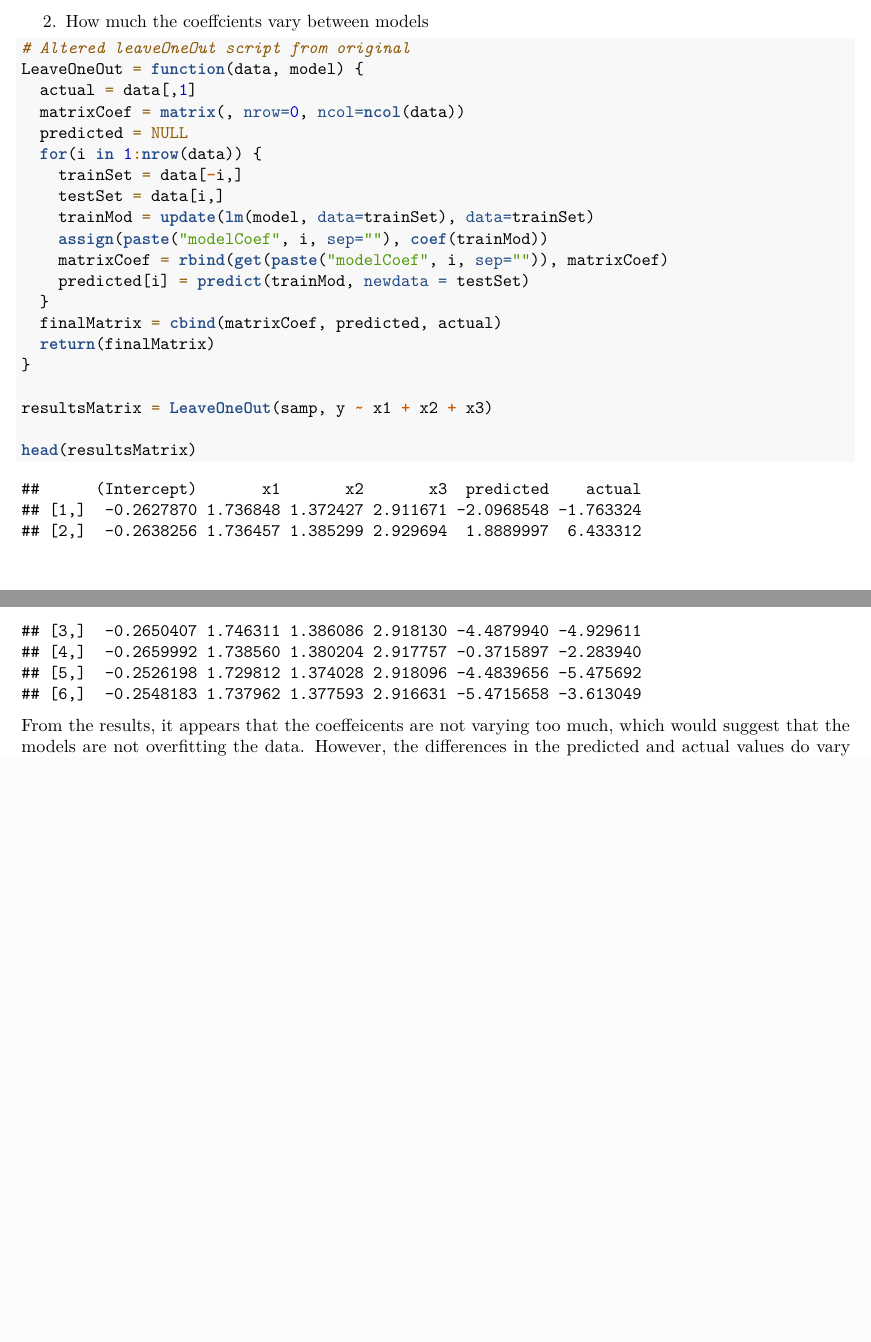
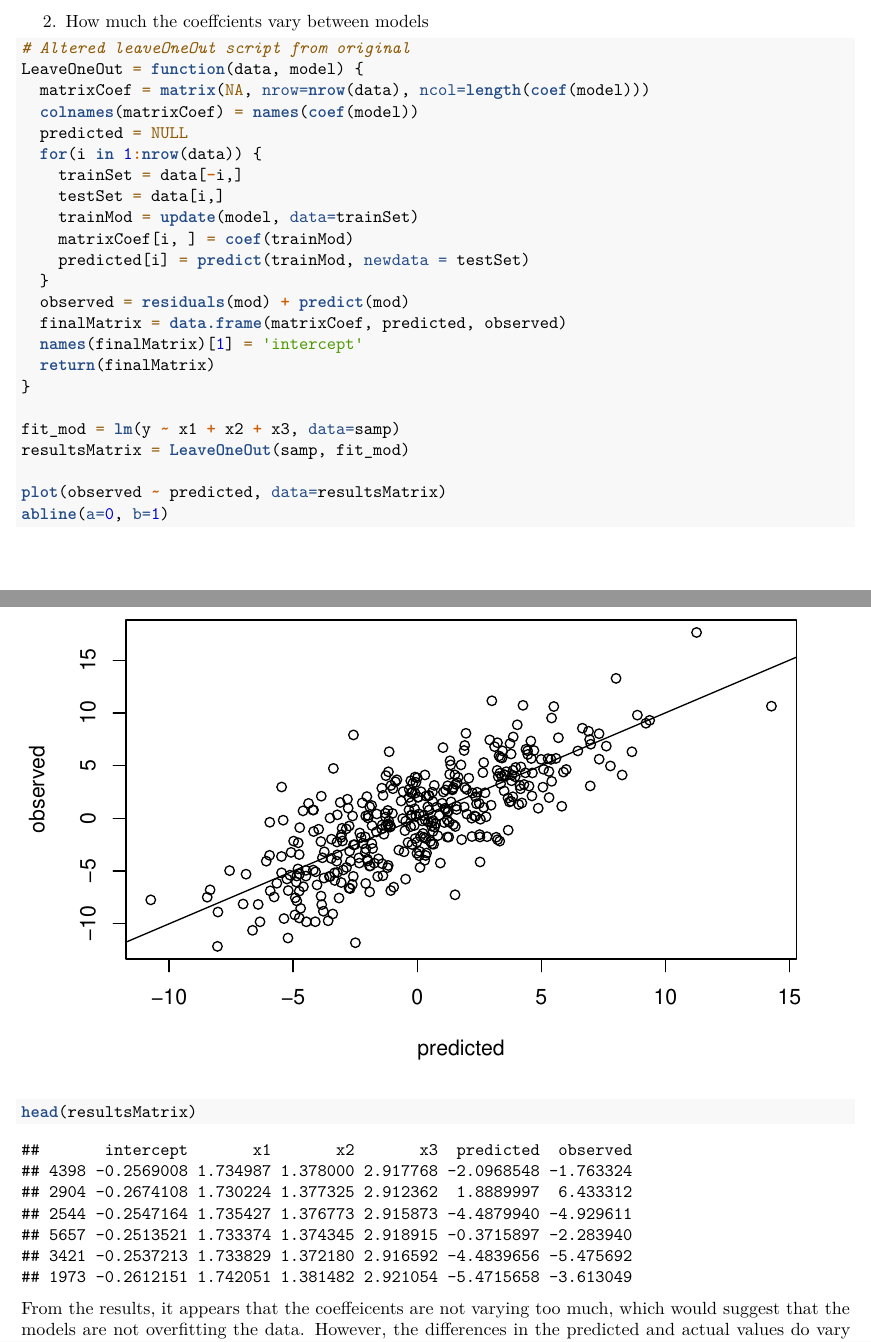
Before and after one commit to lesliedb/quant_methods, an R Markdown document (leave_one_out_method.Rmd): two parts of pages 2 and 3 of 3, joined at a grey line, cut so that both start at the same text, the shorter picture padded with empty space. Rendered offline with R 4.5, knitr and Pandoc, then LaTeX, with nearby package versions.

Commit message:
Modify the function LeaveOneOut so that it is more generalized and easier to read. The response variable no longer is required to be the first column of the function argument data

````diff
--- a/leave_one_out_method.Rmd
+++ b/leave_one_out_method.Rmd
@@ -49,22 +49,27 @@ Looking at the model summary, it appears that calculated coeffeicents are fairly
 ```{r}
 # Altered leaveOneOut script from original
 LeaveOneOut = function(data, model) {
-  actual = data[,1]
-  matrixCoef = matrix(, nrow=0, ncol=ncol(data))
+  matrixCoef = matrix(NA, nrow=nrow(data), ncol=length(coef(model)))
+  colnames(matrixCoef) = names(coef(model))
   predicted = NULL
   for(i in 1:nrow(data)) {
     trainSet = data[-i,]
     testSet = data[i,]
-    trainMod = update(lm(model, data=trainSet), data=trainSet)
-    assign(paste("modelCoef", i, sep=""), coef(trainMod))
-    matrixCoef = rbind(get(paste("modelCoef", i, sep="")), matrixCoef)
+    trainMod = update(model, data=trainSet)
+    matrixCoef[i, ] = coef(trainMod)
     predicted[i] = predict(trainMod, newdata = testSet)
   }
-  finalMatrix = cbind(matrixCoef, predicted, actual)
+  observed = residuals(mod) + predict(mod)
+  finalMatrix = data.frame(matrixCoef, predicted, observed)
+  names(finalMatrix)[1] = 'intercept'
   return(finalMatrix)
 }
 
-resultsMatrix = LeaveOneOut(samp, y ~ x1 + x2 + x3)
+fit_mod = lm(y ~ x1 + x2 + x3, data=samp)
+resultsMatrix = LeaveOneOut(samp, fit_mod)
+
+plot(observed ~ predicted, data=resultsMatrix)
+abline(a=0, b=1)
 
 head(resultsMatrix)
 ```
````
